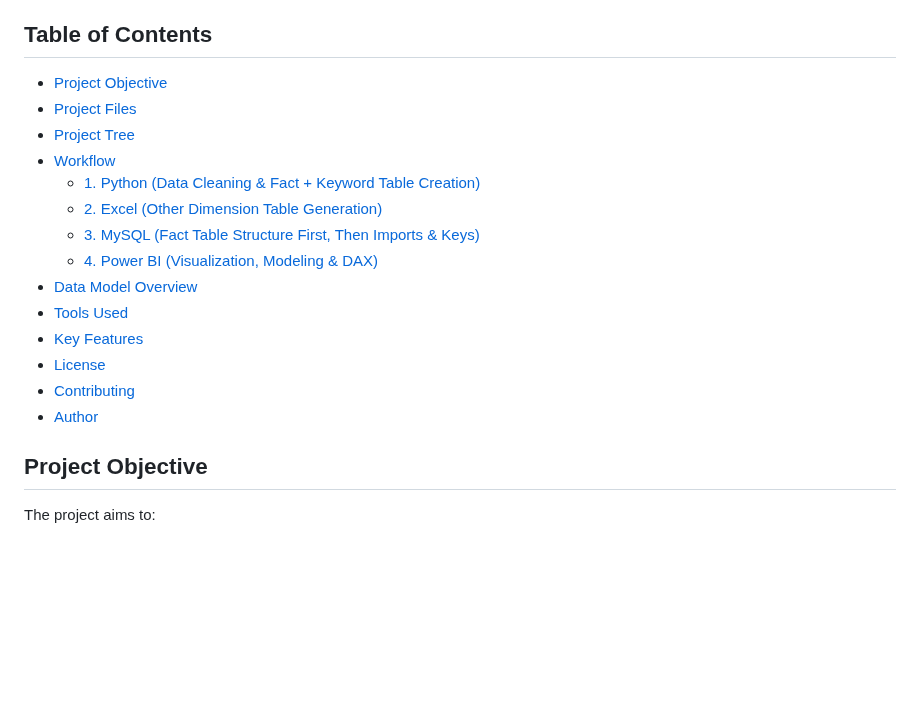
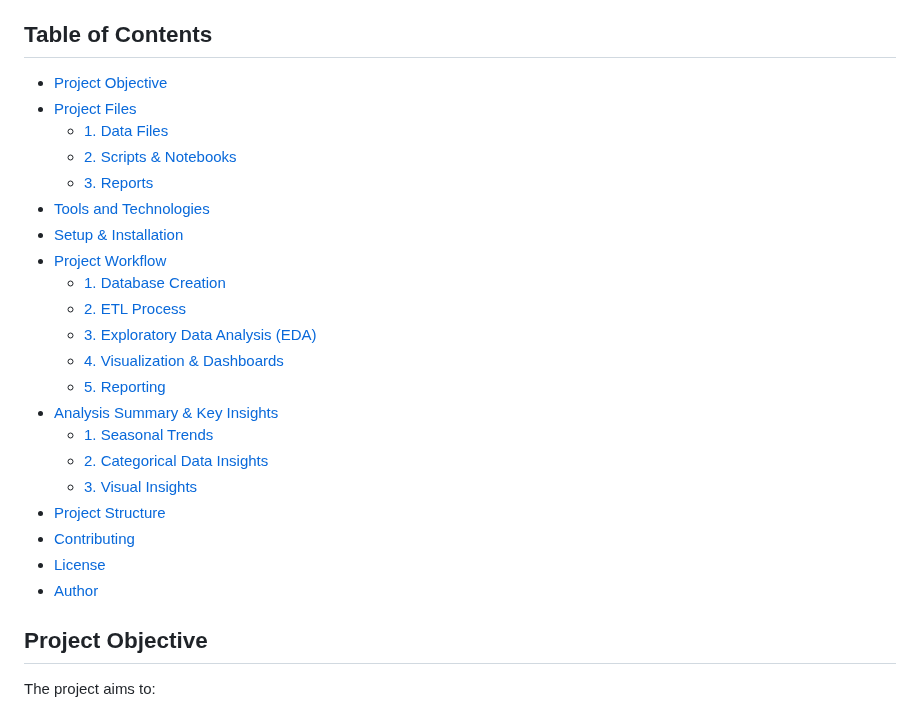
Before and after one commit to hemant4dsci/retail_e-commerce_sales_analytics, a Markdown page: README.md, the part around the change. Drawn GitHub-style; blank space fills up the shorter version.

Commit message:
Added table of content

```diff
--- a/README.md
+++ b/README.md
@@ -4,20 +4,27 @@
 
 ## Table of Contents
 
-+ [Project Objective](#-project-objective)
-+ [Project Files](#-project-files)
-+ [Project Tree](#-project-tree)
-+ [Workflow](#-workflow)
-  - [1. Python (Data Cleaning & Fact + Keyword Table Creation)](#-1-python-data-cleaning--fact--keyword-table-creation)
-  - [2. Excel (Other Dimension Table Generation)](#-2-excel-other-dimension-table-generation)
-  - [3. MySQL (Fact Table Structure First, Then Imports & Keys)](#-3-mysql-fact-table-structure-first-then-imports--keys)
-  - [4. Power BI (Visualization, Modeling & DAX)](#-4-power-bi-visualization-modeling--dax)
-+ [Data Model Overview](#-data-model-overview)
-+ [Tools Used](#️-tools-used)
-+ [Key Features](#-key-features)
-+ [License](#-license)
-+ [Contributing](#-contributing)
-+ [Author](#-author)
++ [Project Objective](#project-objective)
++ [Project Files](#project-files)
+  - [1. Data Files](#1-data-files)
+  - [2. Scripts & Notebooks](#2-scripts--notebooks)
+  - [3. Reports](#3-reports)
++ [Tools and Technologies](#tools-and-technologies)
++ [Setup & Installation](#setup--installation)
++ [Project Workflow](#project-workflow)
+  - [1. Database Creation](#1-database-creation)
+  - [2. ETL Process](#2-etl-process)
+  - [3. Exploratory Data Analysis (EDA)](#3-exploratory-data-analysis-eda)
+  - [4. Visualization & Dashboards](#4-visualization--dashboards)
+  - [5. Reporting](#5-reporting)
++ [Analysis Summary & Key Insights](#analysis-summary--key-insights)
+  - [1. Seasonal Trends](#1-seasonal-trends)
+  - [2. Categorical Data Insights](#2-categorical-data-insights)
+  - [3. Visual Insights](#3-visual-insights)
++ [Project Structure](#project-structure)
++ [Contributing](#contributing)
++ [License](#license)
++ [Author](#author)
 
 ## Project Objective
 
```
